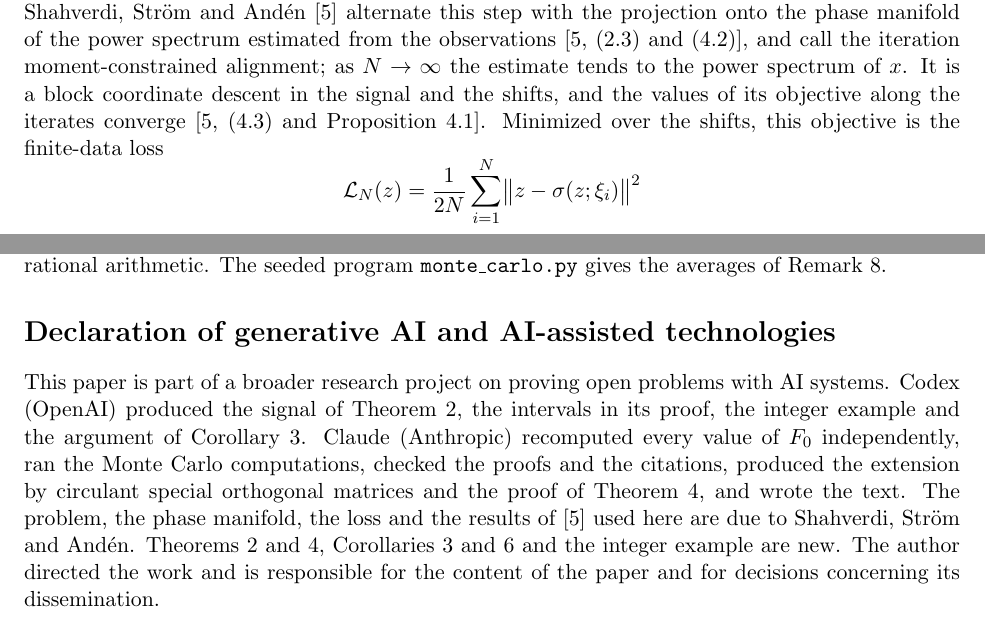
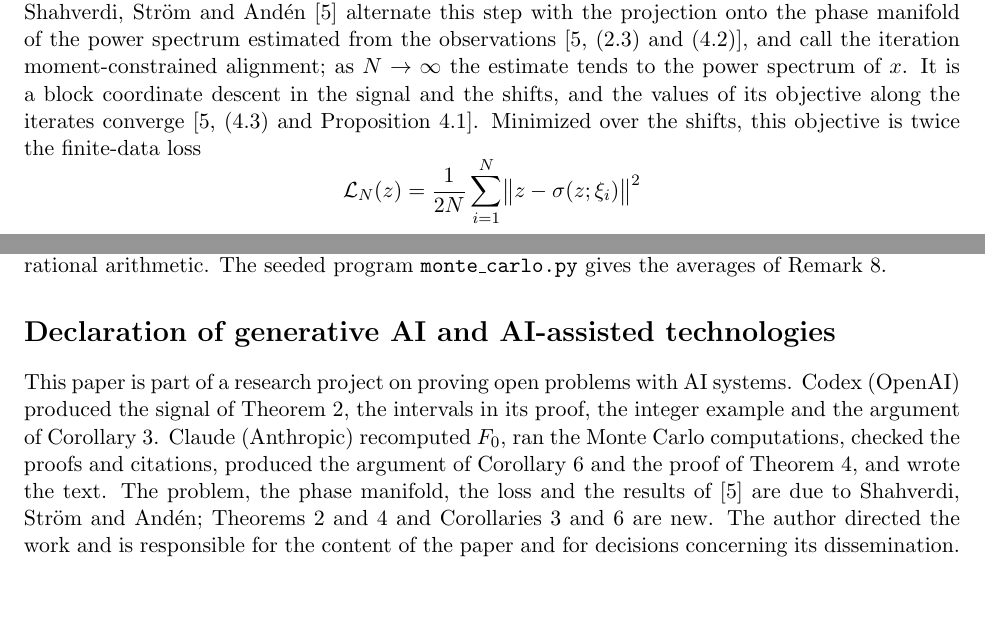
Before and after one commit to yspennstate/mra-phase-manifold-critical-points, a LaTeX paper (main.tex): two parts of pages 2 and 7 of 8, joined at a grey line, cut so that both start at the same text, the shorter picture padded with empty space. Compiled offline with pdfLaTeX.

Commit message:
Rebuild main.pdf, shorten the AI declaration, fix the factor in the loss sentence [skip ci]
Co-Authored-By: Claude Opus 5.5 <noreply@anthropic.com>

```diff
--- a/main.tex
+++ b/main.tex
@@ -47,7 +47,7 @@ Write $\widehat z(k)=\sum_{t=0}^{L-1}z(t)e^{-2\pi\mathrm{i}kt/L}$. For $x\in\R^L
 \]
 the set of signals of mean zero with the power spectrum of $x$; in the notation of~\cite[(2.4)]{SSA24} it is $\mathcal M_{m_2}$, where $m_2$ is the second-order moment of $x$~\cite[(2.2)]{SSA24}. For $z,\xi\in\R^L$ the aligning function is $\sigma(z;\xi)=R_{j}\xi$, where $j$ minimizes $\|z-R_j\xi\|$, equivalently maximizes $\langle z,R_j\xi\rangle$; the value $\|z-\sigma(z;\xi)\|$ does not depend on which minimizing $j$ is chosen.
 
-Template alignment replaces a template $z$ by the average of the aligned observations $\sigma(z;\xi_i)$. Shahverdi, Str\"om and And\'en~\cite{SSA24} alternate this step with the projection onto the phase manifold of the power spectrum estimated from the observations~\cite[(2.3) and (4.2)]{SSA24}, and call the iteration moment-constrained alignment; as $N\to\infty$ the estimate tends to the power spectrum of $x$. It is a block coordinate descent in the signal and the shifts, and the values of its objective along the iterates converge~\cite[(4.3) and Proposition~4.1]{SSA24}. Minimized over the shifts, this objective is the finite-data loss
+Template alignment replaces a template $z$ by the average of the aligned observations $\sigma(z;\xi_i)$. Shahverdi, Str\"om and And\'en~\cite{SSA24} alternate this step with the projection onto the phase manifold of the power spectrum estimated from the observations~\cite[(2.3) and (4.2)]{SSA24}, and call the iteration moment-constrained alignment; as $N\to\infty$ the estimate tends to the power spectrum of $x$. It is a block coordinate descent in the signal and the shifts, and the values of its objective along the iterates converge~\cite[(4.3) and Proposition~4.1]{SSA24}. Minimized over the shifts, this objective is twice the finite-data loss
 \[
 \mathcal L_N(z)=\frac1{2N}\sum_{i=1}^N\bigl\|z-\sigma(z;\xi_i)\bigr\|^2
 \]
@@ -199,7 +199,7 @@ The author holds equity in Heights Labs and in Convex Nexus Capital and has a ma
 The \LaTeX\ source and two programs with their outputs are available at \url{https://github.com/yspennstate/mra-phase-manifold-critical-points}. The program \texttt{check\_counterexample.py} verifies the intervals in the proof of Theorem~\ref{thm:main} and the integer example of Remark~\ref{rem:integer} in exact rational arithmetic. The seeded program \texttt{monte\_carlo.py} gives the averages of Remark~\ref{rem:noise}.
 
 \section*{Declaration of generative AI and AI-assisted technologies}
-This paper is part of a broader research project on proving open problems with AI systems. Codex (OpenAI) produced the signal of Theorem~\ref{thm:main}, the intervals in its proof, the integer example and the argument of Corollary~\ref{cor:count}. Claude (Anthropic) recomputed every value of $F_0$ independently, ran the Monte Carlo computations, checked the proofs and the citations, produced the extension by circulant special orthogonal matrices and the proof of Theorem~\ref{thm:three}, and wrote the text. The problem, the phase manifold, the loss and the results of~\cite{SSA24} used here are due to Shahverdi, Str\"om and And\'en. Theorems~\ref{thm:main} and~\ref{thm:three}, Corollaries~\ref{cor:count} and~\ref{cor:open} and the integer example are new. The author directed the work and is responsible for the content of the paper and for decisions concerning its dissemination.
+This paper is part of a research project on proving open problems with AI systems. Codex (OpenAI) produced the signal of Theorem~\ref{thm:main}, the intervals in its proof, the integer example and the argument of Corollary~\ref{cor:count}. Claude (Anthropic) recomputed $F_0$, ran the Monte Carlo computations, checked the proofs and citations, produced the argument of Corollary~\ref{cor:open} and the proof of Theorem~\ref{thm:three}, and wrote the text. The problem, the phase manifold, the loss and the results of~\cite{SSA24} are due to Shahverdi, Str\"om and And\'en; Theorems~\ref{thm:main} and~\ref{thm:three} and Corollaries~\ref{cor:count} and~\ref{cor:open} are new. The author directed the work and is responsible for the content of the paper and for decisions concerning its dissemination.
 
 \begin{thebibliography}{99}
 
```
Also changed, not shown: main.pdf.
